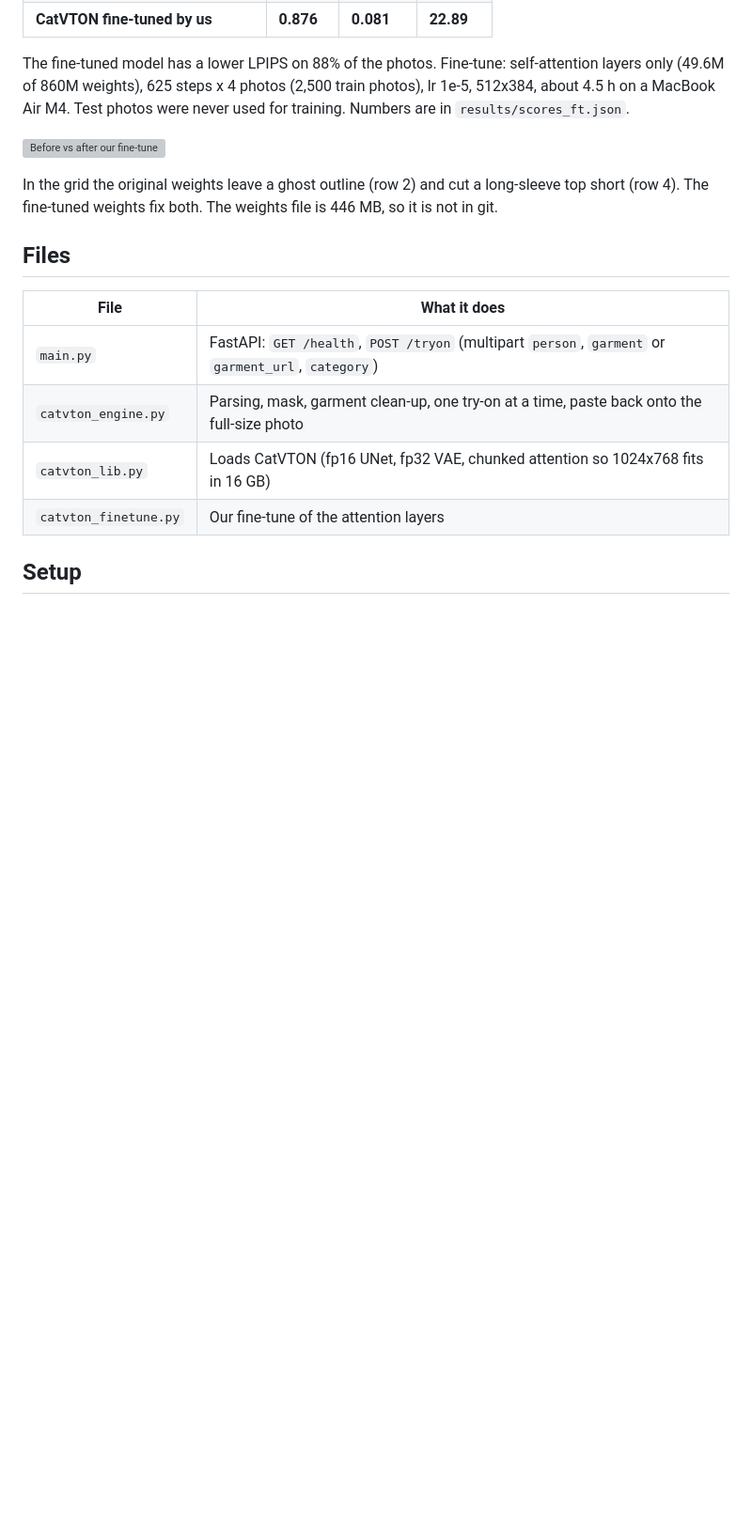
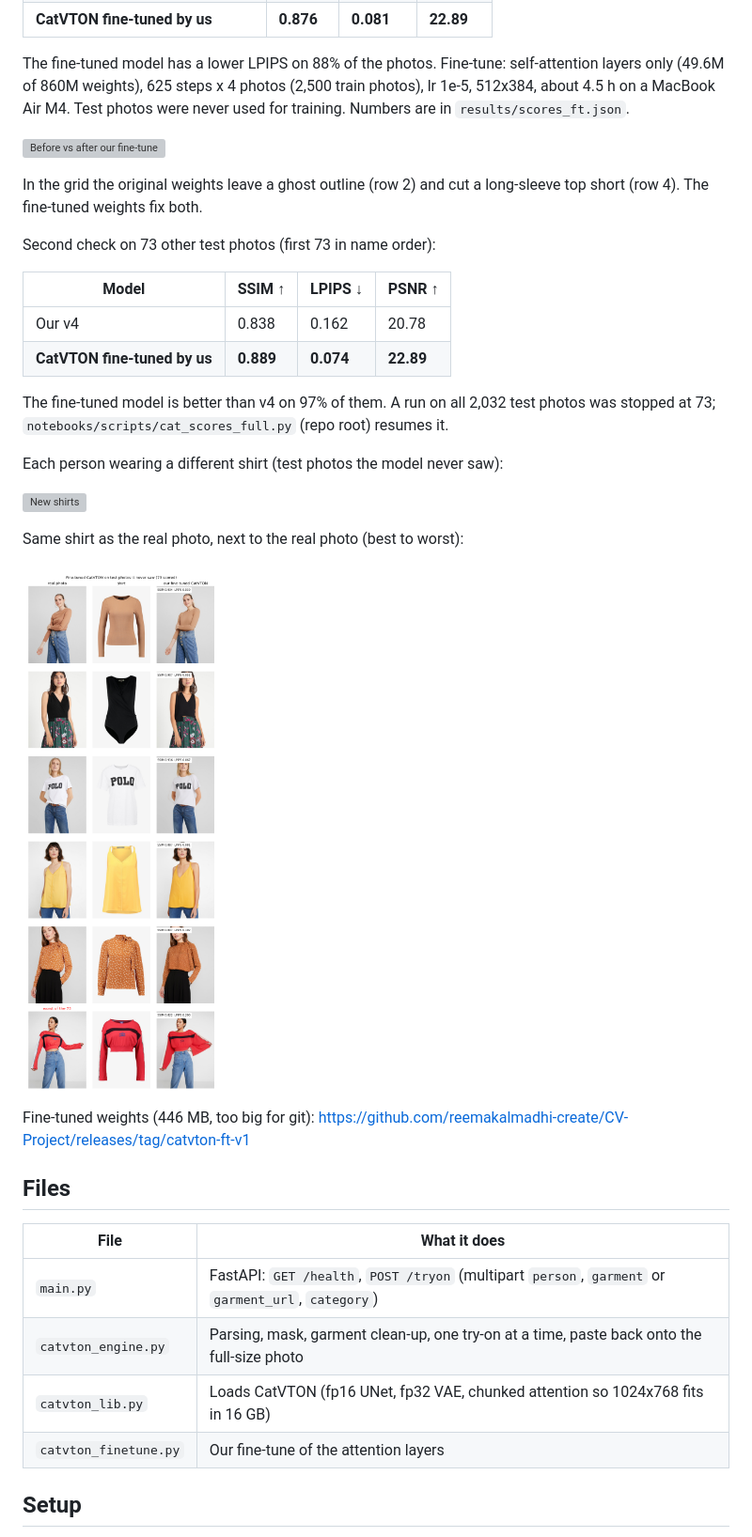
Before and after one commit to reemakalmadhi-create/CV-Project, a Markdown page: tryon-service/README.md, the part around the change. Shown at 94% size. Drawn GitHub-style; pictures changed too: tryon-service/results/test_photos_vs_real.png (added); blank space fills up the shorter version; grey boxes are pictures that could not be loaded.

Commit message:
Add new-shirt results and 73-photo check

```diff
--- a/tryon-service/README.md
+++ b/tryon-service/README.md
@@ -30,7 +30,28 @@ Test photos were never used for training. Numbers are in `results/scores_ft.json
 ![Before vs after our fine-tune](results/catvton_finetune_before_after.png)
 
 In the grid the original weights leave a ghost outline (row 2) and cut a long-sleeve top short (row 4).
-The fine-tuned weights fix both. The weights file is 446 MB, so it is not in git.
+The fine-tuned weights fix both.
+
+Second check on 73 other test photos (first 73 in name order):
+
+| Model | SSIM ↑ | LPIPS ↓ | PSNR ↑ |
+|---|---|---|---|
+| Our v4 | 0.838 | 0.162 | 20.78 |
+| **CatVTON fine-tuned by us** | **0.889** | **0.074** | **22.89** |
+
+The fine-tuned model is better than v4 on 97% of them.
+A run on all 2,032 test photos was stopped at 73; `notebooks/scripts/cat_scores_full.py` (repo root) resumes it.
+
+Each person wearing a different shirt (test photos the model never saw):
+
+![New shirts](results/new_shirts.png)
+
+Same shirt as the real photo, next to the real photo (best to worst):
+
+![Test photos vs real](results/test_photos_vs_real.png)
+
+Fine-tuned weights (446 MB, too big for git):
+https://github.com/reemakalmadhi-create/CV-Project/releases/tag/catvton-ft-v1
 
 ## Files
 
```
Also changed, not shown: 2 other files.
